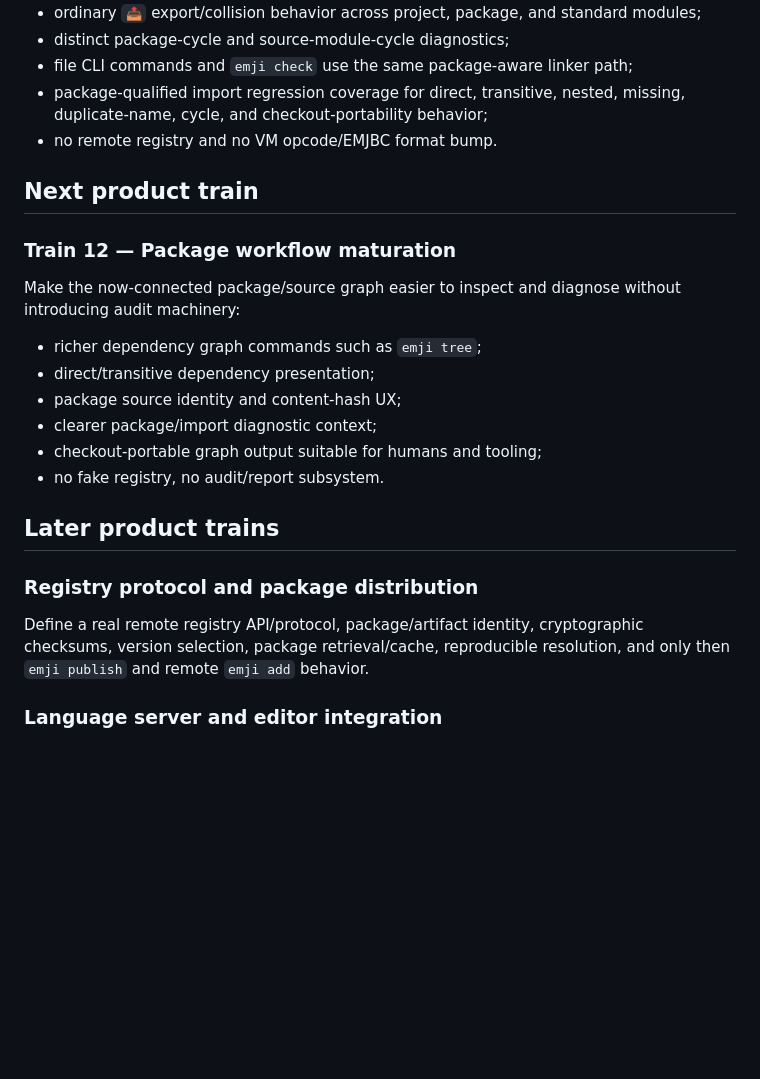
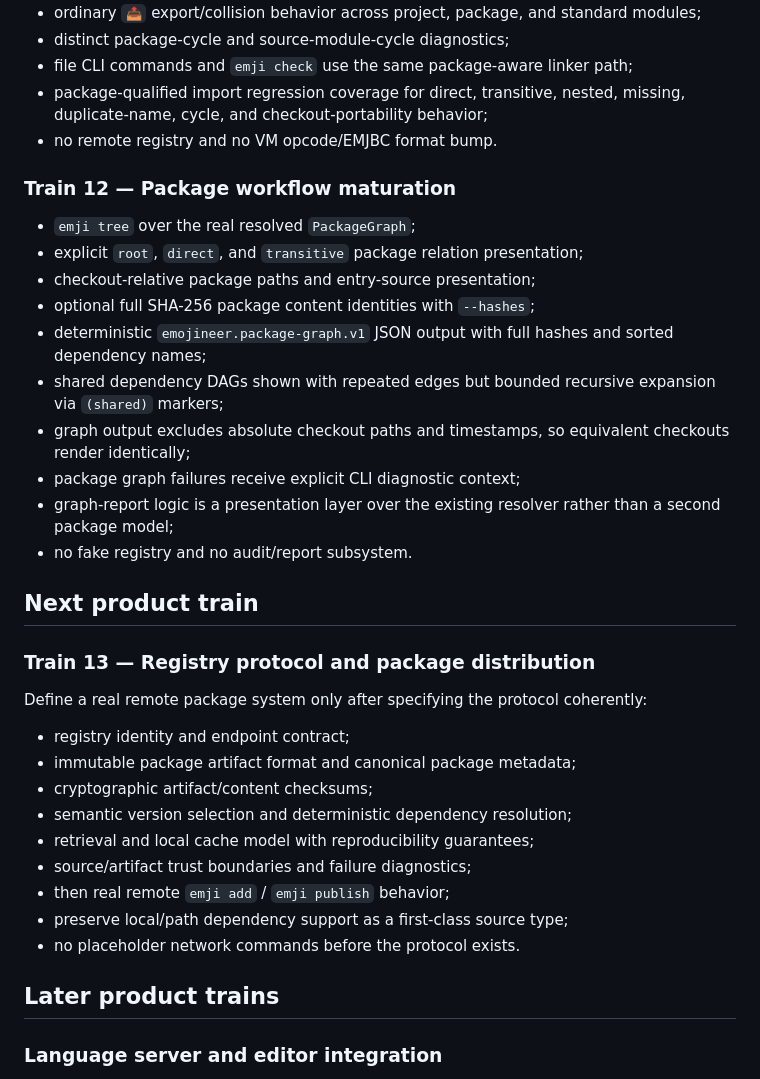
Before and after one commit to acrinym/Emojineer, a Markdown page: docs/ROADMAP.md, the part around the change. GitHub-like rendering; blank space fills up the shorter version.

Commit message:
Train 12: mark graph tooling landed and advance registry frontier

```diff
--- a/docs/ROADMAP.md
+++ b/docs/ROADMAP.md
@@ -68,24 +68,36 @@ Deterministic `std:<module>` imports, `std:math`, `std:arrays`, `std:text`, stan
 - package-qualified import regression coverage for direct, transitive, nested, missing, duplicate-name, cycle, and checkout-portability behavior;
 - no remote registry and no VM opcode/EMJBC format bump.
 
+### Train 12 — Package workflow maturation
+
+- `emji tree` over the real resolved `PackageGraph`;
+- explicit `root`, `direct`, and `transitive` package relation presentation;
+- checkout-relative package paths and entry-source presentation;
+- optional full SHA-256 package content identities with `--hashes`;
+- deterministic `emojineer.package-graph.v1` JSON output with full hashes and sorted dependency names;
+- shared dependency DAGs shown with repeated edges but bounded recursive expansion via `(shared)` markers;
+- graph output excludes absolute checkout paths and timestamps, so equivalent checkouts render identically;
+- package graph failures receive explicit CLI diagnostic context;
+- graph-report logic is a presentation layer over the existing resolver rather than a second package model;
+- no fake registry and no audit/report subsystem.
+
 ## Next product train
 
-### Train 12 — Package workflow maturation
+### Train 13 — Registry protocol and package distribution
 
-Make the now-connected package/source graph easier to inspect and diagnose without introducing audit machinery:
+Define a real remote package system only after specifying the protocol coherently:
 
-- richer dependency graph commands such as `emji tree`;
-- direct/transitive dependency presentation;
-- package source identity and content-hash UX;
-- clearer package/import diagnostic context;
-- checkout-portable graph output suitable for humans and tooling;
-- no fake registry, no audit/report subsystem.
+- registry identity and endpoint contract;
+- immutable package artifact format and canonical package metadata;
+- cryptographic artifact/content checksums;
+- semantic version selection and deterministic dependency resolution;
+- retrieval and local cache model with reproducibility guarantees;
+- source/artifact trust boundaries and failure diagnostics;
+- then real remote `emji add` / `emji publish` behavior;
+- preserve local/path dependency support as a first-class source type;
+- no placeholder network commands before the protocol exists.
 
 ## Later product trains
-
-### Registry protocol and package distribution
-
-Define a real remote registry API/protocol, package/artifact identity, cryptographic checksums, version selection, package retrieval/cache, reproducible resolution, and only then `emji publish` and remote `emji add` behavior.
 
 ### Language server and editor integration
 
```
